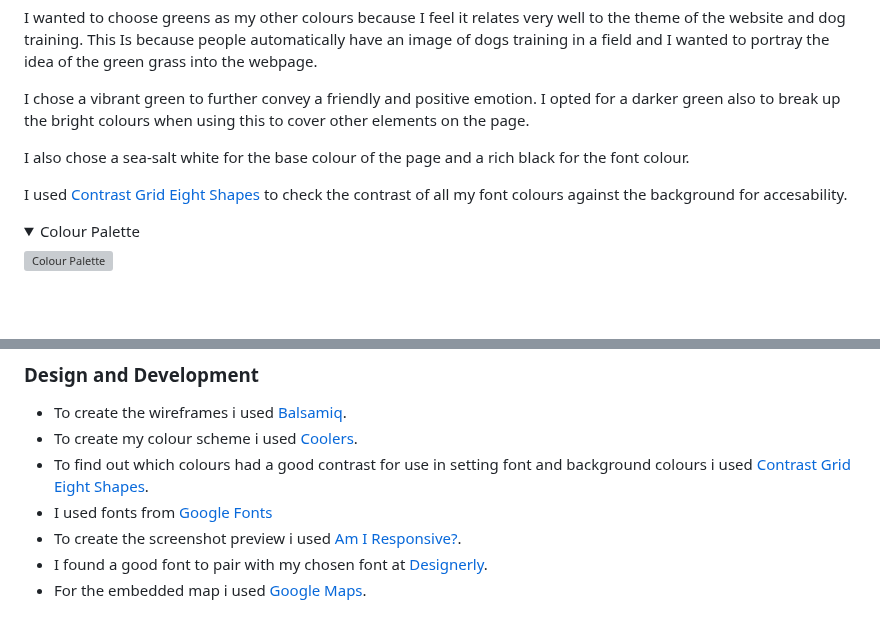
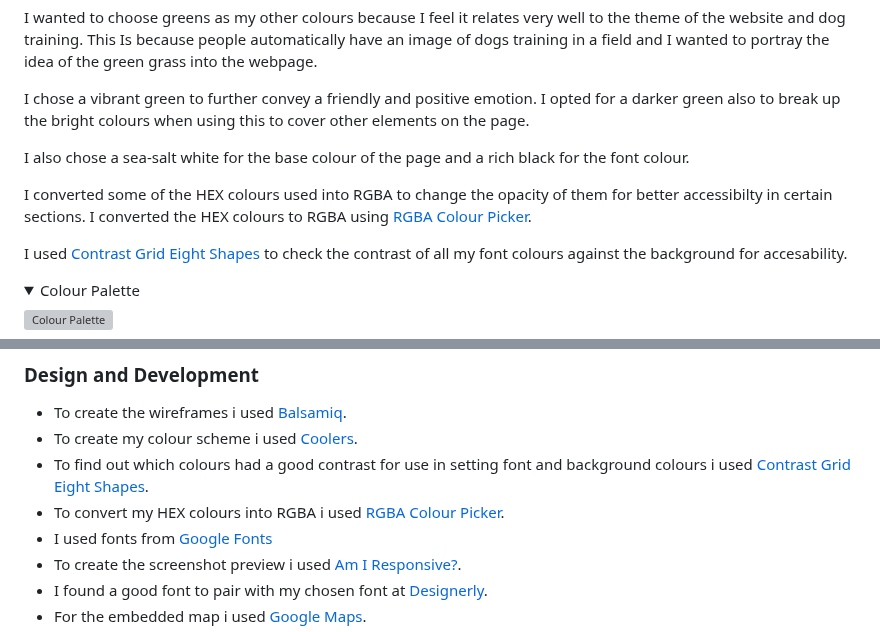
Before and after one commit to lunartechfreek/pawfect-pups, a Markdown page: README.md, 2 parts joined by grey strips. Rendered like a GitHub page; folded sections open; blank space fills up the shorter version; grey boxes are pictures that could not be loaded.

Commit message:
docs: Added hex converter to design section and credits

```diff
--- a/README.md
+++ b/README.md
@@ -175,6 +175,8 @@ I wanted to choose greens as my other colours because I feel it relates very wel
 I chose a vibrant green to further convey a friendly and positive emotion. I opted for a darker green also to break up the bright colours when using this to cover other elements on the page.
 
 I also chose a sea-salt white for the base colour of the page and a rich black for the font colour.
+
+I converted some of the HEX colours used into RGBA to change the opacity of them for better accessibilty in certain sections. I converted the HEX colours to RGBA using [RGBA Colour Picker](https://rgbacolorpicker.com/hex-to-rgba).
 
 I used [Contrast Grid Eight Shapes](https://contrast-grid.eightshapes.com/?version=1.1.0&background-colors=&foreground-colors=%2383a603%0D%0A%231b4001%0D%0A%23f0deb4%0D%0A%23f6f7eb%0D%0A%23001e1d&es-color-form__tile-size=regular&es-color-form__show-contrast=aaa&es-color-form__show-contrast=aa&es-color-form__show-contrast=aa18&es-color-form__show-contrast=dnp) to check the contrast of all my font colours against the background for accesability.
 
@@ -808,6 +810,7 @@ With this being a fictional website i wrote all of content throughout the pages
 * To create the wireframes i used [Balsamiq](https://balsamiq.com/).
 * To create my colour scheme i used [Coolers](https://coolors.co/).
 * To find out which colours had a good contrast for use in setting font and background colours i used [Contrast Grid Eight Shapes](https://contrast-grid.eightshapes.com/?version=1.1.0&background-colors=&foreground-colors=%23ff9301%0D%0A%2363b42d%0D%0A%2334623f%0D%0A%23001524%0D%0A%23f7f7f7&es-color-form__tile-size=compact&es-color-form__show-contrast=aaa&es-color-form__show-contrast=aa&es-color-form__show-contrast=aa18&es-color-form__show-contrast=dnp).
+* To convert my HEX colours into RGBA i used [RGBA Colour Picker](https://rgbacolorpicker.com/hex-to-rgba).
 * I used fonts from [Google Fonts](https://fonts.google.com/)
 * To create the screenshot preview i used [Am I Responsive?](https://ui.dev/amiresponsive).
 * I found a good font to pair with my chosen font at [Designerly](https://designerly.com/best-font-pairings/#:~:text=BioRhyme%20works%20best%20for%20headings,Montserrat%2C%20Crimson%20Text%20and%20Eczar.
```
